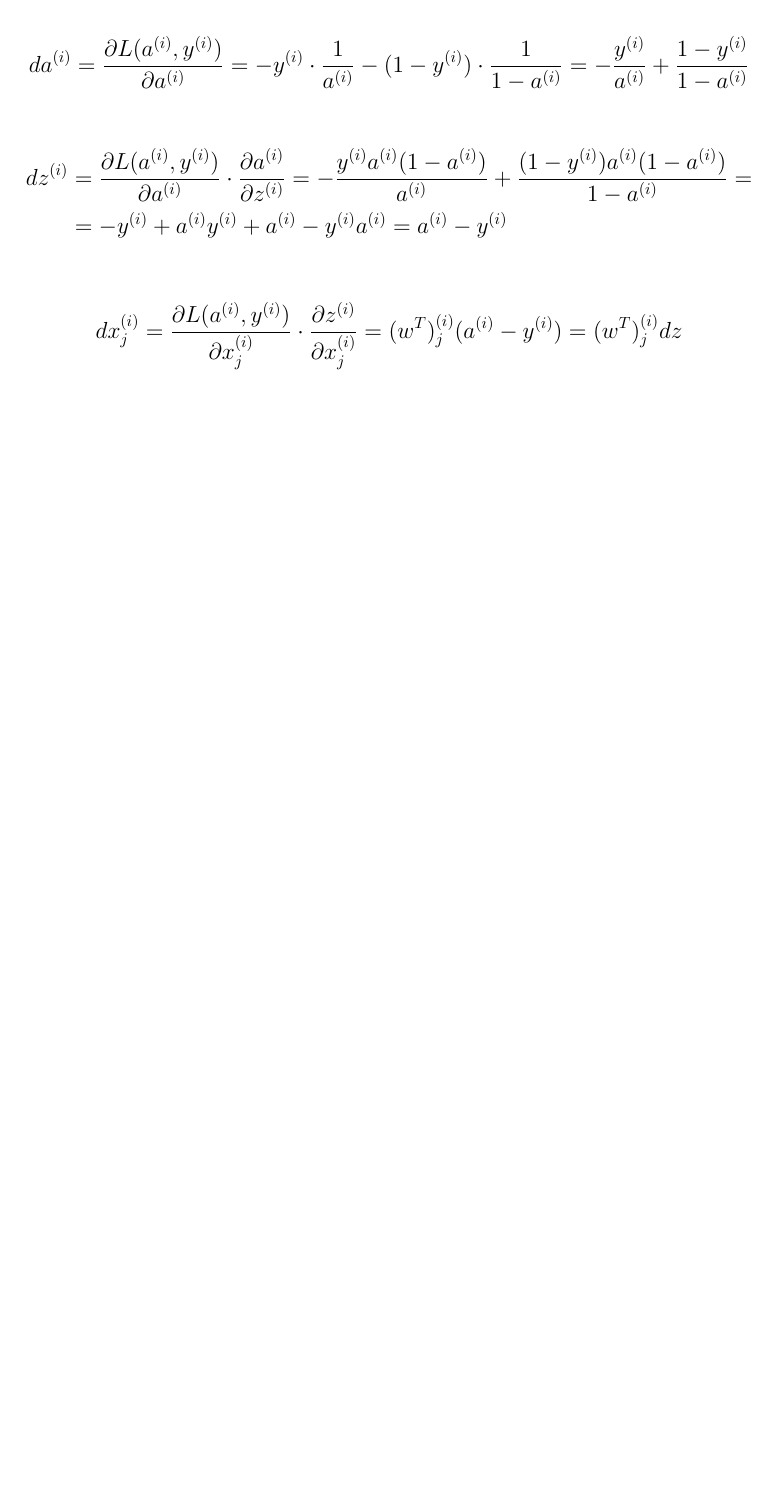
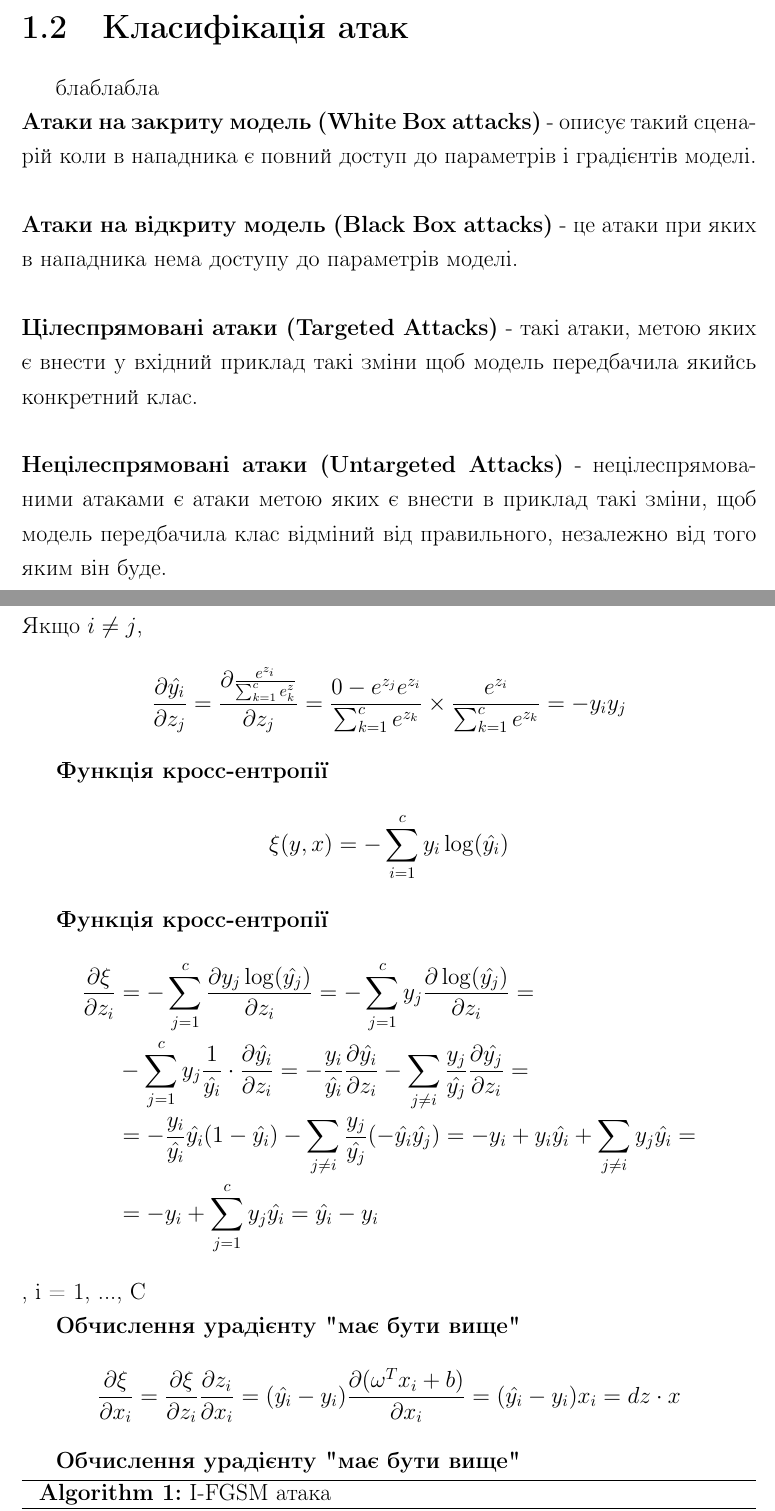
Before and after one commit to vseredovych/AdaversarialAI, a LaTeX thesis (CourseWorkLatex/CourseWork.tex): part of page 6 of 11 before the commit and two parts of pages 4 and 8 of 13 after it, the two joined at a grey line, cut at the place of the change, the shorter picture padded with empty space. Compiled offline with pdfLaTeX.

Commit message:
Modified formulas for multiclass lg

```diff
--- a/CourseWorkLatex/CourseWork.tex
+++ b/CourseWorkLatex/CourseWork.tex
@@ -163,7 +163,30 @@
 	\item Визначення методів захисту
 	\end{itemize}
 	% ============================================ %
+
+	% ============================================ %
+	\section{Класифікація атак}
+
+	блаблабла \newline
+	\textbf{Атаки на закриту модель (White Box attacks)} - описує такий сценарій коли в нападника
+	є повний доступ до параметрів і градієнтів моделі.
+	\newline
+	\newline
+	\textbf{Атаки на відкриту модель (Black Box attacks)} - це атаки при яких в нападника нема доступу до параметрів моделі.
+	\newline
+	\newline
+	\textbf{Цілеспрямовані атаки (Targeted Attacks)} - такі атаки, метою яких є внести у вхідний приклад такі зміни щоб модель передбачила якийсь конкретний клас.
+	\newline
+	\newline
+	\textbf{Нецілеспрямовані атаки (Untargeted Attacks)} - нецілеспрямованими атаками є атаки метою яких є внести в приклад такі зміни, щоб модель передбачила клас відміний від правильного, незалежно від того яким він буде.
+	\newline
+	\newline
+
+
+	% ============================================ %
+
 	% ======================================================================================== %
+
 
 	% ======================================================================================== %
 	% ============================================ %
@@ -214,22 +256,52 @@
 	\end{align*}
+	Якщо $i \neq j$,
 	\begin{align*}
-		da\ith = \pdv{ L(a\ith, y\ith)}{a\ith} = -y\ith \cdot \frac{1}{a\ith} -(1 - y\ith) \cdot \frac{1}{1-a\ith} = -\frac{y\ith}{a\ith} + \frac{1-y\ith}{1-a\ith}
-	\end{align*}
-	\begin{align*}
-		dz\ith &= \pdv{L(a\ith, y\ith)}{a\ith} \cdot \pdv{a\ith}{z\ith} =
-		-\frac{y\ith a\ith (1-a\ith)}{a\ith} + \frac{(1-y\ith) a\ith (1-a\ith)}{1-a\ith} = \\
-		& = -y\ith + a\ith y\ith + a\ith - y\ith a\ith  = a\ith - y\ith
-	\end{align*}
-	%\begin{align*}
-	%	dz\ith &= \pdv{L(a\ith, y\ith)}{w\ith_j} \cdot \pdv{z\ith}{w\ith_j} = x\ith_j dz\ith
-	%\end{align*}
-	%\begin{align*}
-	%	db\ith &= \pdv{L(a\ith, y\ith)}{b\ith_j} \cdot \pdv{z\ith}{b\ith_j} = dz\ith
-	%\end{align*}
-	\begin{align*}
-		dx\ith_j &= \pdv{L(a\ith, y\ith)}{x\ith_j} \cdot \pdv{z\ith}{x\ith_j} =
-		(w\tran)\ith_j (a\ith - y\ith) = (w\tran)\ith_j dz
+		\pdv{\hat{y_i}}{z_j}
+		&=
+		\pdv{\frac{e^{z_i}}{\sum_{k=1}^{c} e_k^z}}{z_j}
+		=
+		\frac{0 - e^{z_j} e^{z_i}}{\sum_{k=1}^{c}  e^{z_k}} \times \frac{e^{z_i}}{\sum_{k=1}^{c} e^{z_k}}
+		=
+		-y_i y_j
 	\end{align*}
 
+	\textbf{Функція кросс-ентропії}
+	\begin{align*}
+		\xi(y, x) = - \sum_{i=1}^{c} y_i  \log (\hat{y_i})
+	\end{align*}
 
+	\textbf{Функція кросс-ентропії}
+	\begin{align*}
+		\pdv{\xi}{z_i}
+		&=
+		- \sum_{j=1}^{c} \pdv{ y_j \log (\hat{y_j})}{z_i}
+		=
+		- \sum_{j=1}^{c} y_j \pdv{ \log (\hat{y_j})}{z_i}
+		= \\&
+		- \sum_{j=1}^{c} y_j \frac{1}{\hat{y_i}} \cdot \pdv{\hat{y_i}}{z_i} =
+		- \frac{y_i}{\hat{y_i}} \pdv{\hat{y_i}}{z_i} - \sum_{j \neq i} \frac{y_j}{\hat{y_j}} \pdv{\hat{y_j}}{z_i}
+		= \\& =
+		-\frac{y_i}{\hat{y_i}} \hat{y_i} (1 - \hat{y_i}) - \sum_{j \neq i} \frac{y_j}{\hat{y_j}} (-\hat{y_i} \hat{y_j})
+		=
+		-y_i + y_i \hat{y_i} + \sum_{j \neq i} y_j \hat{y_i}
+		= \\& =
+		-y_i + \sum_{j=1}^{c} y_j \hat{y_i}
+		=
+		\hat{y_i} - y_i
+	\end{align*}
+	, i = 1, ..., C
 
+	\textbf{Обчислення урадієнту "має бути вище"}
+	\begin{align*}
+		\pdv{\xi}{x_i}
+		&=
+		\pdv{\xi}{z_i} \pdv{z_i}{x_i}
+		=
+		(\hat{y_i} - y_i) \pdv{(\omega\tran x_i+ b)}{x_i}
+		=
+		(\hat{y_i} - y_i) x_i
+		=
+		dz \cdot x
+	\end{align*}
+
+	\textbf{Обчислення урадієнту "має бути вище"}
@@ -236,3 +318,8 @@
+		\While{$\hat{k}(x_i) = \hat{k}(x^{*})$}{
+			$x^{*} = x^{*} - \alpha \cdot sign(\Delta_x J(x, y))$
+		}
+		\caption{I-FGSM атака}
+	\end{algorithm}
 	% ============================================ %
 
 	% ============================================ %
```
Also changed, not shown: Code/tex_demo.png (added), CourseWorkLatex/CourseWork.pdf, CourseWorkLatex/CourseWork.tex (39 more changed lines), 6 other files.
